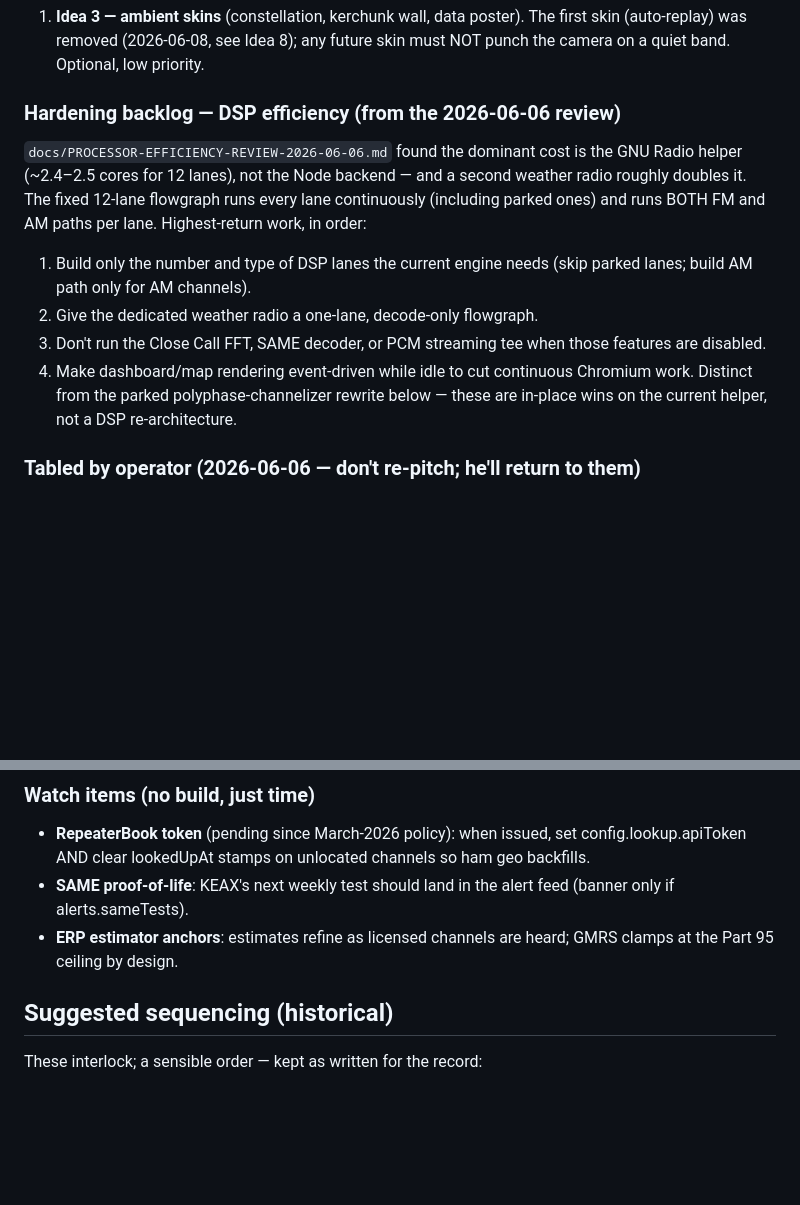
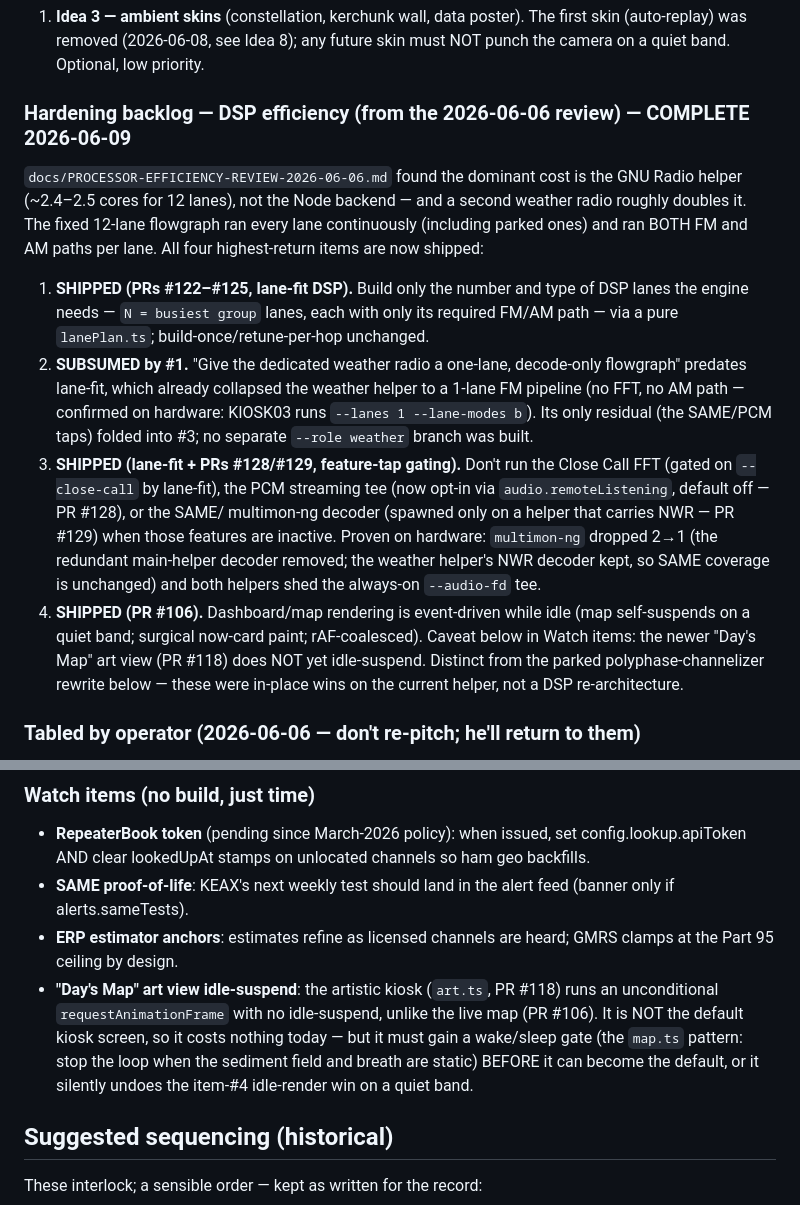
Before and after one commit to jeremyfuksa/kerchunk-kiosk, a Markdown page: docs/ROADMAP.md, 2 parts joined by grey strips. Rendered like a GitHub page; blank space fills up the shorter version.

Commit message:
docs(roadmap): close DSP-efficiency backlog (items #2 subsumed, #3 done)
All four DSP-efficiency hardening items are now shipped: lane-fit (#122-125),
the weather one-lane flowgraph subsumed by it, the PCM-tee/SAME feature-tap
gating (#128 + this), and idle rendering (#106). Records the Day's Map art
view idle-suspend gap as a watch-item.

Co-Authored-By: Claude Opus 4.8 (1M context) <noreply@anthropic.com>

```diff
--- a/docs/ROADMAP.md
+++ b/docs/ROADMAP.md
@@ -958,20 +958,34 @@ stretch list above). What's open, in execution order:
    first skin (auto-replay) was removed (2026-06-08, see Idea 8); any future
    skin must NOT punch the camera on a quiet band. Optional, low priority.
 
-### Hardening backlog — DSP efficiency (from the 2026-06-06 review)
+### Hardening backlog — DSP efficiency (from the 2026-06-06 review) — COMPLETE 2026-06-09
 `docs/PROCESSOR-EFFICIENCY-REVIEW-2026-06-06.md` found the dominant cost is the
 GNU Radio helper (~2.4–2.5 cores for 12 lanes), not the Node backend — and a
-second weather radio roughly doubles it. The fixed 12-lane flowgraph runs every
-lane continuously (including parked ones) and runs BOTH FM and AM paths per
-lane. Highest-return work, in order:
-1. Build only the number and type of DSP lanes the current engine needs (skip
-   parked lanes; build AM path only for AM channels).
-2. Give the dedicated weather radio a one-lane, decode-only flowgraph.
-3. Don't run the Close Call FFT, SAME decoder, or PCM streaming tee when those
-   features are disabled.
-4. Make dashboard/map rendering event-driven while idle to cut continuous
-   Chromium work.
-Distinct from the parked polyphase-channelizer rewrite below — these are
+second weather radio roughly doubles it. The fixed 12-lane flowgraph ran every
+lane continuously (including parked ones) and ran BOTH FM and AM paths per lane.
+All four highest-return items are now shipped:
+1. **SHIPPED (PRs #122–#125, lane-fit DSP).** Build only the number and type of
+   DSP lanes the engine needs — `N = busiest group` lanes, each with only its
+   required FM/AM path — via a pure `lanePlan.ts`; build-once/retune-per-hop
+   unchanged.
+2. **SUBSUMED by #1.** "Give the dedicated weather radio a one-lane, decode-only
+   flowgraph" predates lane-fit, which already collapsed the weather helper to a
+   1-lane FM pipeline (no FFT, no AM path — confirmed on hardware: KIOSK03 runs
+   `--lanes 1 --lane-modes b`). Its only residual (the SAME/PCM taps) folded into
+   #3; no separate `--role weather` branch was built.
+3. **SHIPPED (lane-fit + PRs #128/#129, feature-tap gating).** Don't run the
+   Close Call FFT (gated on `--close-call` by lane-fit), the PCM streaming tee
+   (now opt-in via `audio.remoteListening`, default off — PR #128), or the SAME/
+   multimon-ng decoder (spawned only on a helper that carries NWR — PR #129) when
+   those features are inactive. Proven on hardware: `multimon-ng` dropped 2→1
+   (the redundant main-helper decoder removed; the weather helper's NWR decoder
+   kept, so SAME coverage is unchanged) and both helpers shed the always-on
+   `--audio-fd` tee.
+4. **SHIPPED (PR #106).** Dashboard/map rendering is event-driven while idle (map
+   self-suspends on a quiet band; surgical now-card paint; rAF-coalesced). Caveat
+   below in Watch items: the newer "Day's Map" art view (PR #118) does NOT yet
+   idle-suspend.
+Distinct from the parked polyphase-channelizer rewrite below — these were
 in-place wins on the current helper, not a DSP re-architecture.
 
 ### Tabled by operator (2026-06-06 — don't re-pitch; he'll return to them)
@@ -1002,6 +1016,12 @@ in-place wins on the current helper, not a DSP re-architecture.
   feed (banner only if alerts.sameTests).
 - **ERP estimator anchors**: estimates refine as licensed channels are
   heard; GMRS clamps at the Part 95 ceiling by design.
+- **"Day's Map" art view idle-suspend**: the artistic kiosk (`art.ts`, PR #118)
+  runs an unconditional `requestAnimationFrame` with no idle-suspend, unlike the
+  live map (PR #106). It is NOT the default kiosk screen, so it costs nothing
+  today — but it must gain a wake/sleep gate (the `map.ts` pattern: stop the loop
+  when the sediment field and breath are static) BEFORE it can become the default,
+  or it silently undoes the item-#4 idle-render win on a quiet band.
 
 
 ## Suggested sequencing (historical)
```
